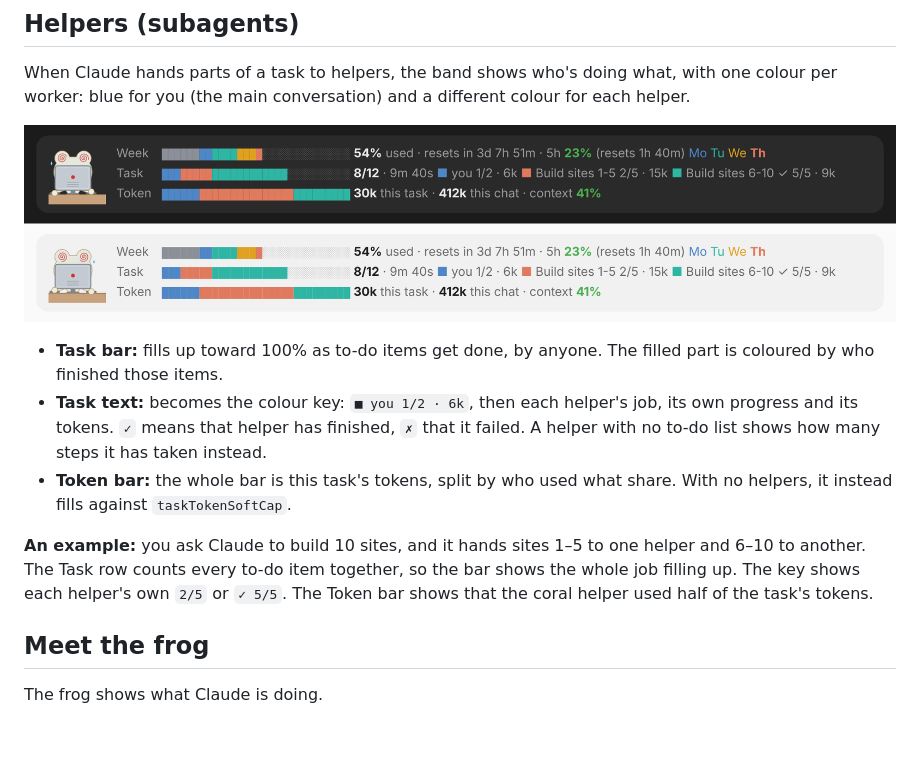
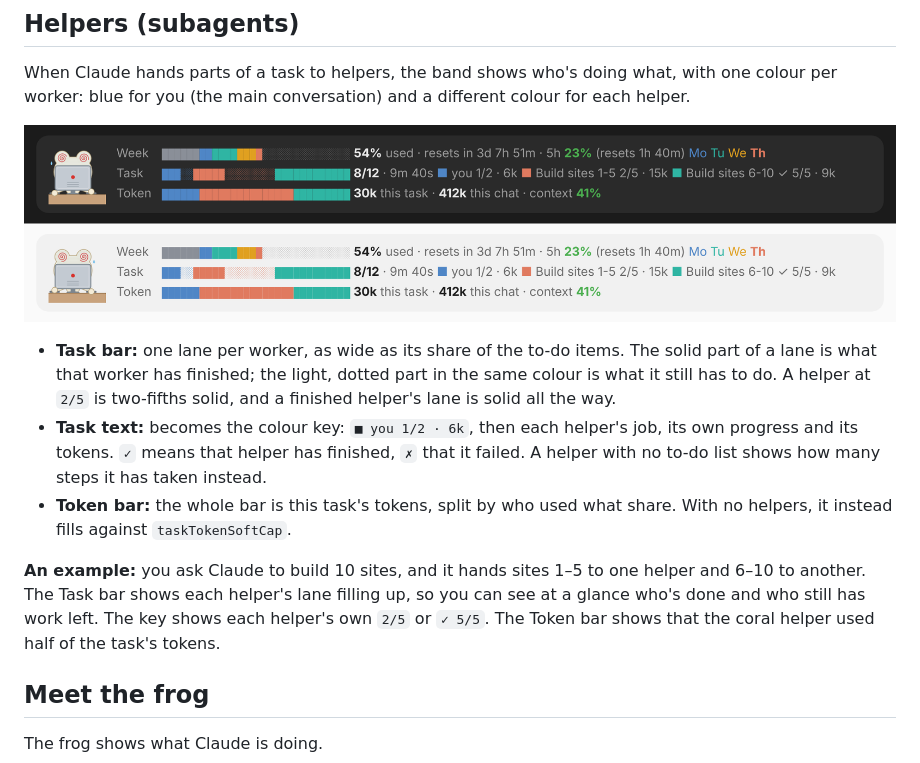
Before and after one commit to Qibbles/CuteStatus, a Markdown page: README.md, the part around the change. Drawn GitHub-style; pictures changed too: docs/helpers.png; blank space fills up the shorter version.

```diff
--- a/README.md
+++ b/README.md
@@ -25,11 +25,11 @@ When Claude hands parts of a task to helpers, the band shows who's doing what, w
 
 ![The band with two helpers at work](docs/helpers.png)
 
-- **Task bar:** fills up toward 100% as to-do items get done, by anyone. The filled part is coloured by who finished those items.
+- **Task bar:** one lane per worker, as wide as its share of the to-do items. The solid part of a lane is what that worker has finished; the light, dotted part in the same colour is what it still has to do. A helper at `2/5` is two-fifths solid, and a finished helper's lane is solid all the way.
 - **Task text:** becomes the colour key: `■ you 1/2 · 6k`, then each helper's job, its own progress and its tokens. `✓` means that helper has finished, `✗` that it failed. A helper with no to-do list shows how many steps it has taken instead.
 - **Token bar:** the whole bar is this task's tokens, split by who used what share. With no helpers, it instead fills against `taskTokenSoftCap`.
 
-**An example:** you ask Claude to build 10 sites, and it hands sites 1–5 to one helper and 6–10 to another. The Task row counts every to-do item together, so the bar shows the whole job filling up. The key shows each helper's own `2/5` or `✓ 5/5`. The Token bar shows that the coral helper used half of the task's tokens.
+**An example:** you ask Claude to build 10 sites, and it hands sites 1–5 to one helper and 6–10 to another. The Task bar shows each helper's lane filling up, so you can see at a glance who's done and who still has work left. The key shows each helper's own `2/5` or `✓ 5/5`. The Token bar shows that the coral helper used half of the task's tokens.
 
 ## Meet the frog
 
```
Also changed, not shown: 2 other files.
